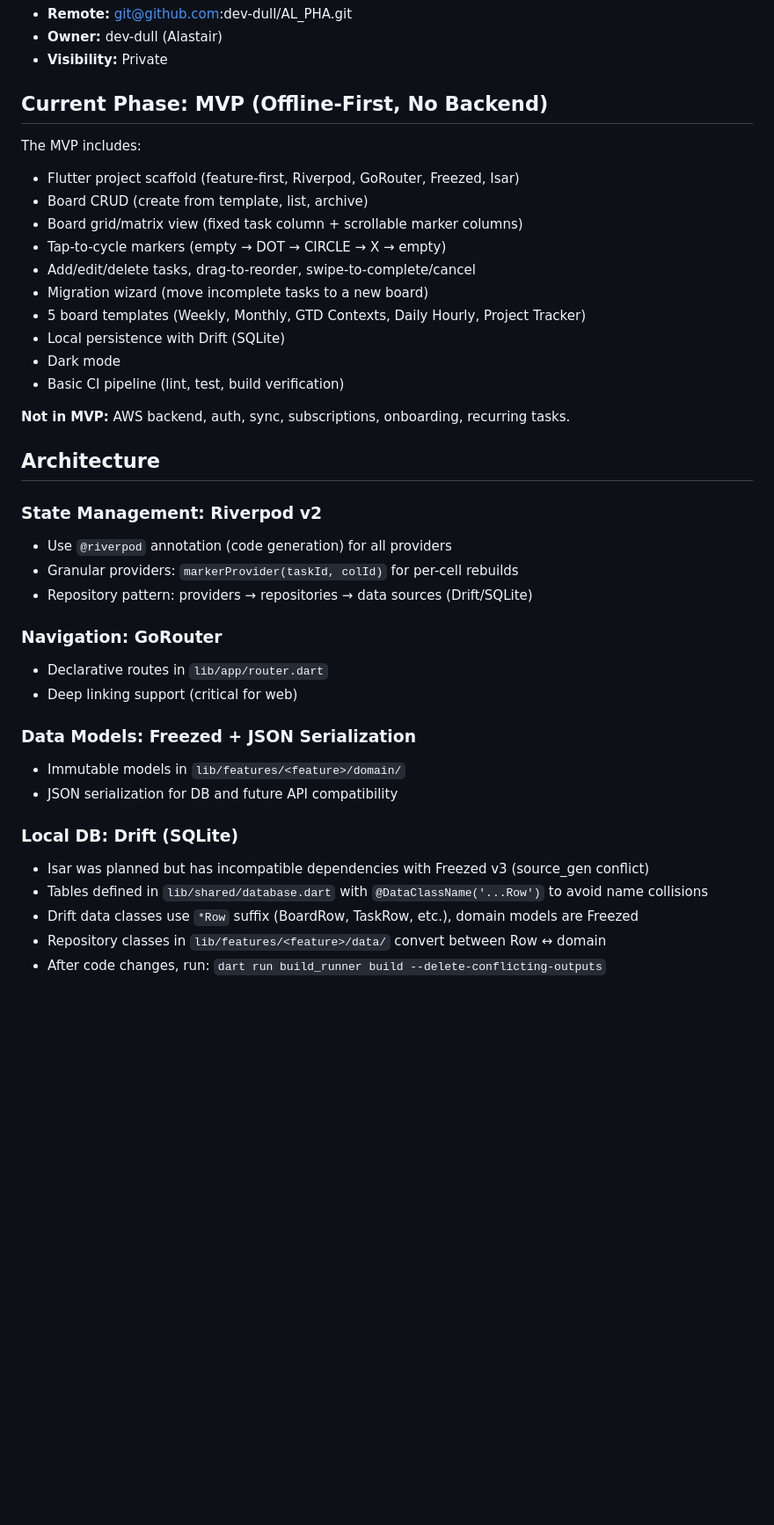
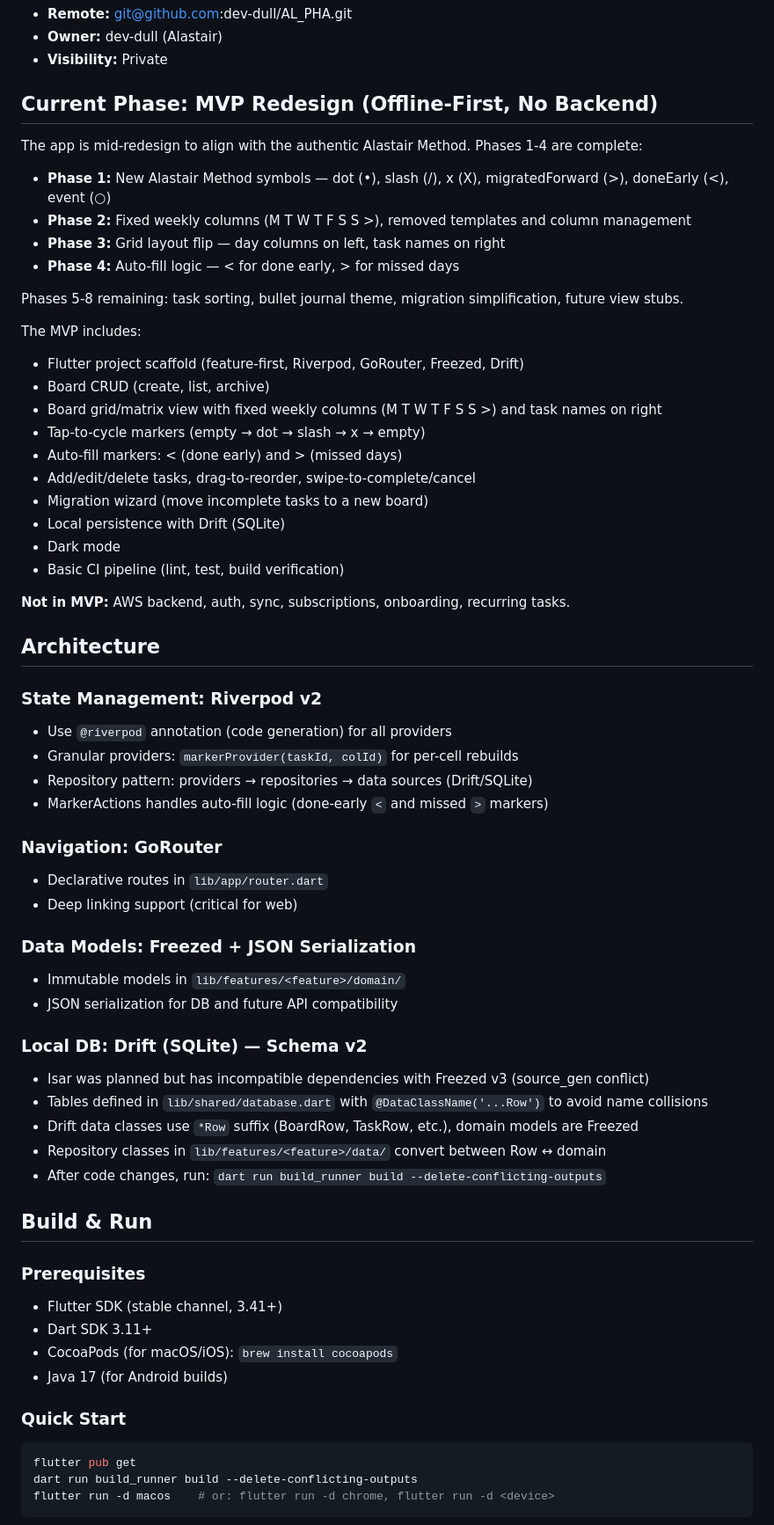
Before and after one commit to dev-dull/AL_PHA, a Markdown page: CLAUDE.md, the part around one of its changes. Shown at 88% size. GitHub-like rendering; blank space fills up the shorter version.

Commit message:
docs: update CLAUDE.md for Alastair Method redesign
Reflect Phases 1-4 completion: new symbols, fixed weekly columns,
flipped grid layout, auto-fill logic. Add Build & Run section with
prerequisites and commands. Remove stale Isar/template references.
Update test count to 69.

Closes #26

Co-Authored-By: Claude Opus 4.6 <noreply@anthropic.com>

````diff
--- a/CLAUDE.md
+++ b/CLAUDE.md
@@ -10,16 +10,24 @@ AlPHA (Alastair Planner & Habit App) is a cross-platform productivity app implem
 - **Owner:** dev-dull (Alastair)
 - **Visibility:** Private
 
-## Current Phase: MVP (Offline-First, No Backend)
+## Current Phase: MVP Redesign (Offline-First, No Backend)
+
+The app is mid-redesign to align with the authentic Alastair Method. Phases 1-4 are complete:
+- **Phase 1:** New Alastair Method symbols — dot (•), slash (/), x (X), migratedForward (>), doneEarly (<), event (○)
+- **Phase 2:** Fixed weekly columns (M T W T F S S >), removed templates and column management
+- **Phase 3:** Grid layout flip — day columns on left, task names on right
+- **Phase 4:** Auto-fill logic — < for done early, > for missed days
+
+Phases 5-8 remaining: task sorting, bullet journal theme, migration simplification, future view stubs.
 
 The MVP includes:
-- Flutter project scaffold (feature-first, Riverpod, GoRouter, Freezed, Isar)
-- Board CRUD (create from template, list, archive)
-- Board grid/matrix view (fixed task column + scrollable marker columns)
-- Tap-to-cycle markers (empty → DOT → CIRCLE → X → empty)
+- Flutter project scaffold (feature-first, Riverpod, GoRouter, Freezed, Drift)
+- Board CRUD (create, list, archive)
+- Board grid/matrix view with fixed weekly columns (M T W T F S S >) and task names on right
+- Tap-to-cycle markers (empty → dot → slash → x → empty)
+- Auto-fill markers: < (done early) and > (missed days)
 - Add/edit/delete tasks, drag-to-reorder, swipe-to-complete/cancel
 - Migration wizard (move incomplete tasks to a new board)
-- 5 board templates (Weekly, Monthly, GTD Contexts, Daily Hourly, Project Tracker)
 - Local persistence with Drift (SQLite)
 - Dark mode
 - Basic CI pipeline (lint, test, build verification)
@@ -32,6 +40,7 @@ The MVP includes:
 - Use `@riverpod` annotation (code generation) for all providers
 - Granular providers: `markerProvider(taskId, colId)` for per-cell rebuilds
 - Repository pattern: providers → repositories → data sources (Drift/SQLite)
+- MarkerActions handles auto-fill logic (done-early `<` and missed `>` markers)
 
 ### Navigation: GoRouter
 - Declarative routes in `lib/app/router.dart`
@@ -41,9 +50,25 @@ The MVP includes:
 - Immutable models in `lib/features/<feature>/domain/`
 - JSON serialization for DB and future API compatibility
 
-### Local DB: Drift (SQLite)
+### Local DB: Drift (SQLite) — Schema v2
 - Isar was planned but has incompatible dependencies with Freezed v3 (source_gen conflict)
 - Tables defined in `lib/shared/database.dart` with `@DataClassName('...Row')` to avoid name collisions
 - Drift data classes use `*Row` suffix (BoardRow, TaskRow, etc.), domain models are Freezed
 - Repository classes in `lib/features/<feature>/data/` convert between Row ↔ domain
 - After code changes, run: `dart run build_runner build --delete-conflicting-outputs`
+
+## Build & Run
+
+### Prerequisites
+- Flutter SDK (stable channel, 3.41+)
+- Dart SDK 3.11+
+- CocoaPods (for macOS/iOS): `brew install cocoapods`
+- Java 17 (for Android builds)
+
+### Quick Start
+```bash
+flutter pub get
+dart run build_runner build --delete-conflicting-outputs
+flutter run -d macos    # or: flutter run -d chrome, flutter run -d <device>
+```
+
````
Also changed, not shown: other parts of CLAUDE.md (+21 -4 lines).
